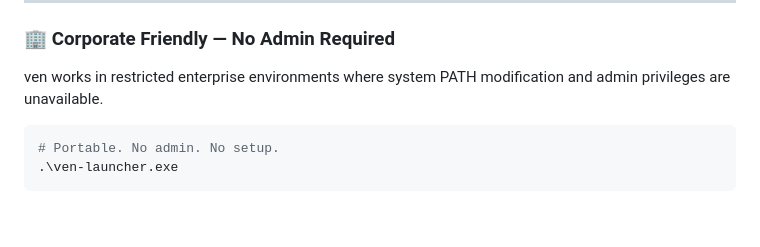
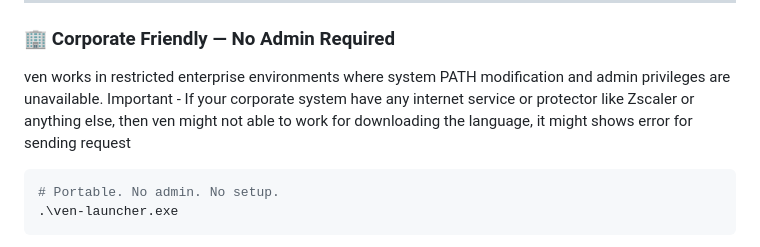
Before and after one commit to bhuwanb23/ven, a Markdown page: README.md, the part around the change. Rendered like a GitHub page; blank space fills up the shorter version.

Commit message:
Minor change in the readme alone

````diff
--- a/README.md
+++ b/README.md
@@ -182,6 +182,7 @@ ven sync
 
 ven works in restricted enterprise environments where system PATH
 modification and admin privileges are unavailable.
+Important - If your corporate system have any internet service or protector like Zscaler or anything else, then ven might not able to work for downloading the language, it might shows error for sending request
 
 ```bash
 # Portable. No admin. No setup.
````
